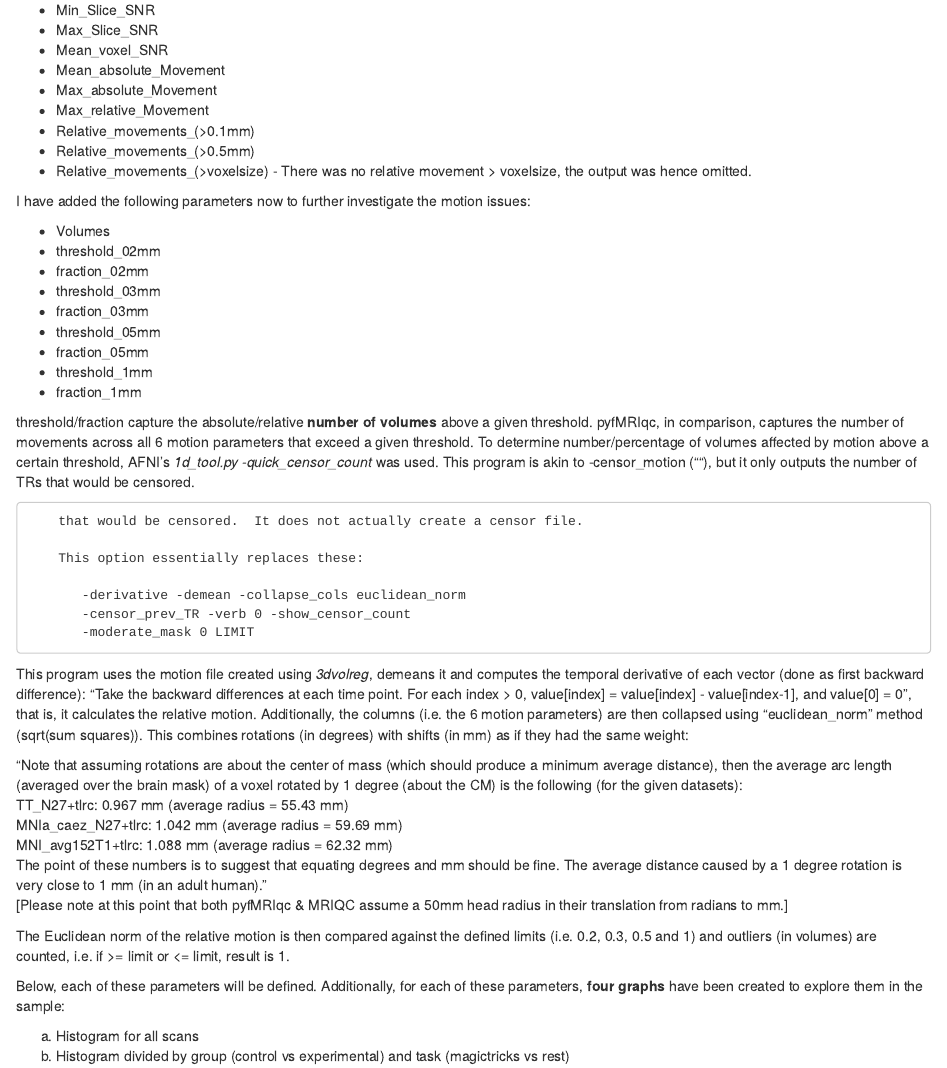
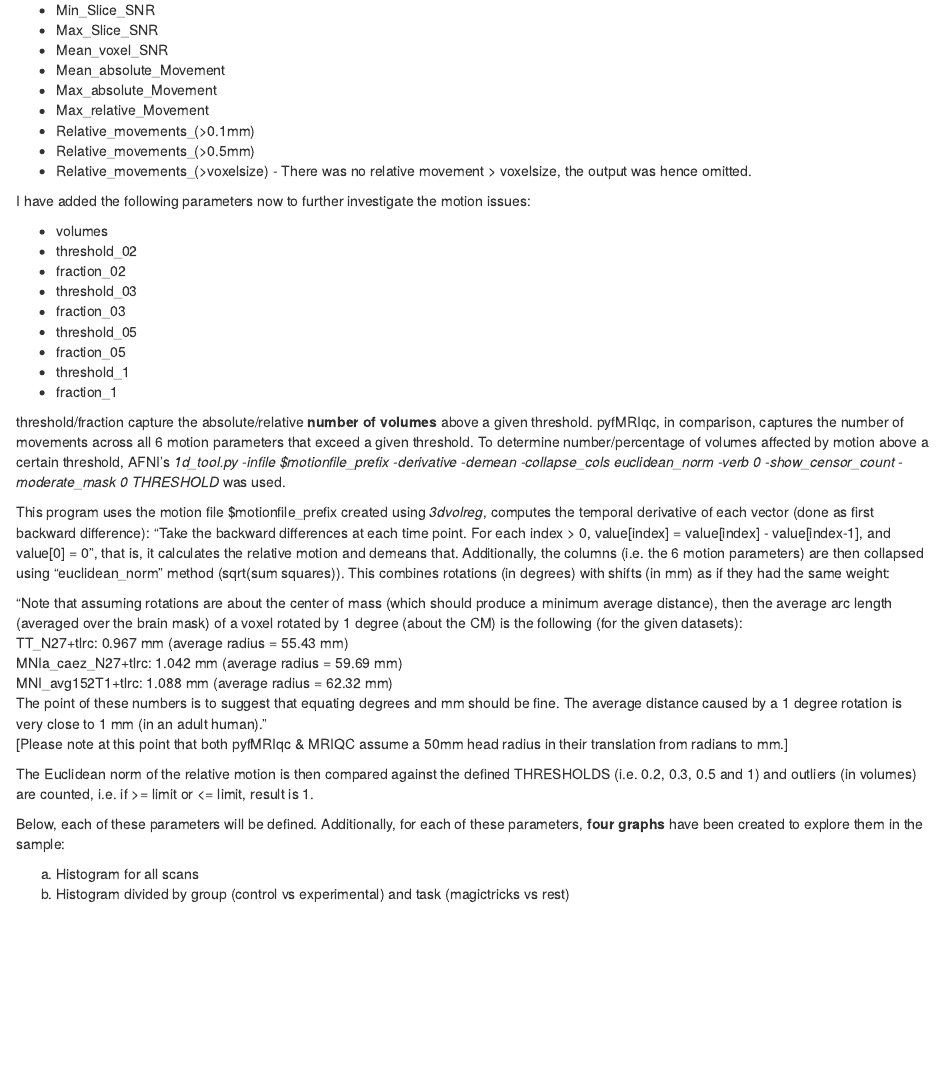
Before and after one commit to stefaniemeliss/MAGMOT, an R Markdown document (fmri/bold/qualitycheck/5_markdown_pyfMRIqc_output.Rmd): the page in a window 1100 px wide, from 680 px down. Rendered offline with R 4.5, knitr and Pandoc, with nearby package versions; some code elsewhere in the file could not run offline.

Commit message:
update analysis for all thresholds

```diff
--- a/fmri/bold/qualitycheck/5_markdown_pyfMRIqc_output.Rmd
+++ b/fmri/bold/qualitycheck/5_markdown_pyfMRIqc_output.Rmd
@@ -59,10 +59,10 @@ DV_plot <- c("Mean", "Mean_(mask)", "SD", "SD_(mask)",
              "Min_Slice_SNR", "Max_Slice_SNR", "Mean_voxel_SNR",
              "Mean_absolute_Movement", "Max_absolute_Movement",
              "Max_relative_Movement", "Relative_movements_(>0.1mm)", "Relative_movements_(>0.5mm)",
-             "volumes", "threshold_02mm", "fraction_02mm",
-             "threshold_03mm", "fraction_03mm",
-             "threshold_05mm", "fraction_05mm",
-             "threshold_1mm", "fraction_1mm")
+             "volumes", "threshold_02", "fraction_02",
+             "threshold_03", "fraction_03",
+             "threshold_05", "fraction_05",
+             "threshold_1", "fraction_1")
 
 definitions <- c(
   "Mean voxel (all voxels) intensity over time using **all** voxels. The tool also provides a 2D png image (axial slices) as output for the mean voxel intensity. It can be used to see if there is any general signal loss.",
@@ -144,19 +144,19 @@ interpretation <- c(
 
   "The average number of volumes above the 0.2 movement threshold is moderately high, but shows considerable variation within the sample as well as depending on group and task. Additionally, similarily to the other motion parameters, there is a lot of variation within each subject across the scans.",
 
-  "When looking at the percentage of volumes above 0.2 motion, the average is 10% (though the median is lower and the mean is influenced by outliers). We see some strong outliers across tasks and groups (some up to 60%). Again, there is considerable variation across the experiment and subjects.",
+  "When looking at the percentage of volumes above 0.2 motion, the average is 7% (though the median is lower and the mean is influenced by outliers). We see some strong outliers across tasks and groups (some up to 50%). Again, there is considerable variation across the experiment and subjects.",
 
-  "As expected, the absolute numbers are lower for the 0.3 threshold compared to the previous one and the motion drops to half of what it was (even though the threshold was not doubled). The number of outliers also decreases, but the same extreme outliers can be identified.",
+  "As expected, the absolute numbers are lower for the 0.3 threshold compared to the previous one. The number of outliers also decreases, but the same extreme outliers can still be identified.",
 
-  "Mean drops to 5% when looking at the percentage of volumes above the 0.3 threshold. Additionally, this threshold seems to be less influenced by group and task.",
+  "Mean drops to 3% when looking at the percentage of volumes above the 0.3 threshold. Additionally, this threshold seems to be less influenced by group and task.",
 
-  "Again, the absolute number of volumes above the 0.5 threshold drops further in comparison to the previous threshold, but is still influenced by outliers in both groups and tasks and varies over the course of the experiment and across subjects.",
+  "Again, the absolute number of volumes above the 0.5 threshold drops further in comparison to the previous threshold, but is still influenced by outliers in both groups and tasks and varies over the course of the experiment and across subjects. Interestingly, there seems to be less head motion during resting state compared to the task.",
 
-  "The percentage of volumes above 0.5 motion drops to around 2%, but there are subjects across both tasks and groups with up to 30% volumes affected.",
+  "The percentage of volumes above 0.5 motion drops to around 1%, but there are subjects across both tasks and groups with up to 20% volumes affected.",
 
-  "Only a small number of volumes have motion above the threshold of 1 and most subjects do not exceed this threshold at all. Those that do are labelled as outliers.",
+  "Only a very small number of volumes have motion above the threshold of 1 and most subjects do not exceed this threshold at all. Those that do are labelled as outliers.",
 
-  "On average, there are 0% of volumes affected by motion above 1mm, but some scans are affected by this with up to 10%.")
+  "On average, there are 0% of volumes affected by motion above 1mm, but some scans are affected by this with up to 5%.")
 
 
 # determine font sizes
@@ -205,30 +205,19 @@ In total, there are the following **output parameters**:
 
 I have added the following parameters now to further investigate the motion issues:
 
-* Volumes
-* threshold_02mm
-* fraction_02mm
-* threshold_03mm
-* fraction_03mm
-* threshold_05mm
-* fraction_05mm
-* threshold_1mm
-* fraction_1mm
+* volumes
+* threshold_02
+* fraction_02
+* threshold_03
+* fraction_03
+* threshold_05
+* fraction_05
+* threshold_1
+* fraction_1
 
-threshold/fraction capture the absolute/relative **number of volumes** above a given threshold. pyfMRIqc, in comparison, captures the number of movements across all 6 motion parameters that exceed a given threshold. To determine number/percentage of volumes affected by motion above a certain threshold, AFNI's *1d_tool.py -quick_censor_count* was used. This program is akin to -censor_motion (""), but it only outputs the number of TRs that would be censored.
+threshold/fraction capture the absolute/relative **number of volumes** above a given threshold. pyfMRIqc, in comparison, captures the number of movements across all 6 motion parameters that exceed a given threshold. To determine number/percentage of volumes affected by motion above a certain threshold, AFNI's *1d_tool.py -infile $motionfile_prefix -derivative -demean -collapse_cols euclidean_norm -verb 0 -show_censor_count -moderate_mask 0 THRESHOLD* was used.
 
-
-        that would be censored.  It does not actually create a censor file.
-
-        This option essentially replaces these:
-
-           -derivative -demean -collapse_cols euclidean_norm
-           -censor_prev_TR -verb 0 -show_censor_count
-           -moderate_mask 0 LIMIT
-
-
-
-This program uses the motion file created using *3dvolreg*, demeans it and computes the temporal derivative of each vector (done as first backward difference): "Take the backward differences at each time point.  For each index > 0, value[index] = value[index] - value[index-1], and value[0] = 0", that is, it calculates the relative motion. Additionally, the columns (i.e. the 6 motion parameters) are then collapsed using "euclidean_norm" method (sqrt(sum squares)). This combines rotations (in degrees) with shifts (in mm) as if they had the same weight:
+This program uses the motion file $motionfile_prefix created using *3dvolreg*, computes the temporal derivative of each vector (done as first backward difference): "Take the backward differences at each time point.  For each index > 0, value[index] = value[index] - value[index-1], and value[0] = 0", that is, it calculates the relative motion and demeans that. Additionally, the columns (i.e. the 6 motion parameters) are then collapsed using "euclidean_norm" method (sqrt(sum squares)). This combines rotations (in degrees) with shifts (in mm) as if they had the same weight:
 
 "Note that assuming rotations are about the center of mass (which should produce a minimum average distance), then the average arc length (averaged over the brain mask) of a voxel rotated by 1 degree (about the CM) is the following (for the given datasets):
 TT_N27+tlrc:        0.967 mm (average radius = 55.43 mm)
@@ -237,7 +226,7 @@ MNI_avg152T1+tlrc:  1.088 mm (average radius = 62.32 mm)
 The point of these numbers is to suggest that equating degrees and mm should be fine. The average distance caused by a 1 degree rotation is very close to 1 mm (in an adult human)."
 [Please note at this point that both pyfMRIqc & MRIQC assume a 50mm head radius in their translation from radians to mm.]
 
-The Euclidean norm of the relative motion is then compared against the defined limits (i.e. 0.2, 0.3, 0.5 and 1) and outliers (in volumes) are counted, i.e. if >= limit or <= limit, result is 1.
+The Euclidean norm of the relative motion is then compared against the defined THRESHOLDS (i.e. 0.2, 0.3, 0.5 and 1) and outliers (in volumes) are counted, i.e. if >= limit or <= limit, result is 1.
 
 
 Below, each of these parameters will be defined. Additionally, for each of these parameters, **four graphs** have been created to explore them in the sample:
```
Also changed, not shown: fmri/bold/qualitycheck/4_analyse_pyfMRIqc_output.R (+1 -1 lines).
